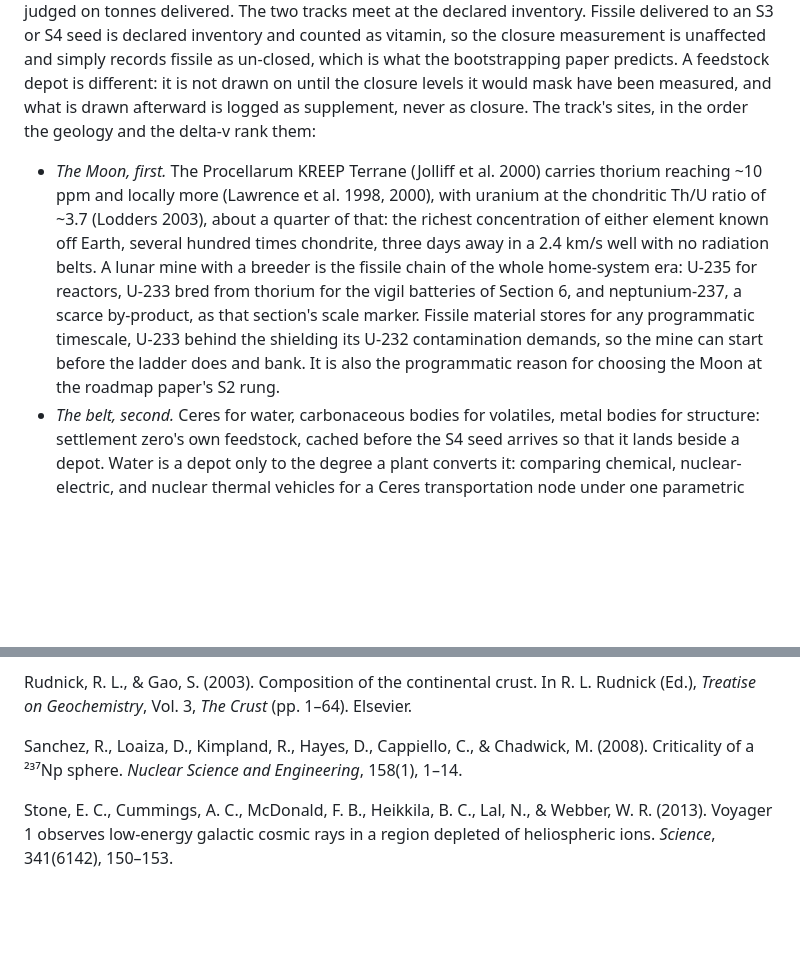
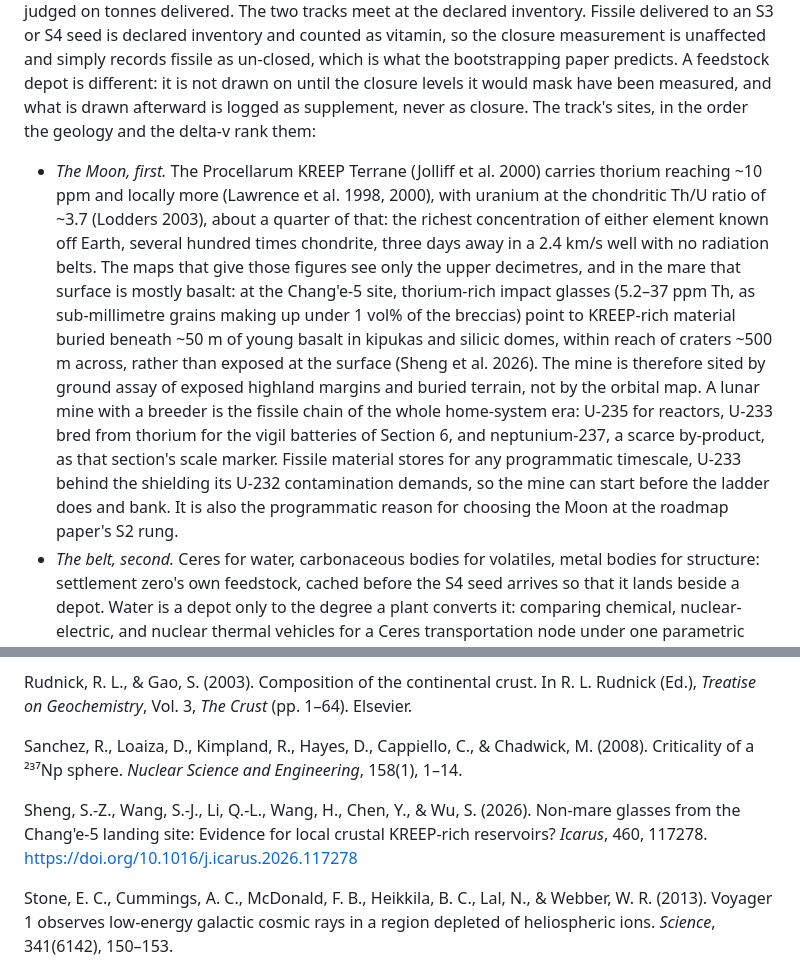
Before and after one commit to sstone55423/ai-galaxy-traveler, a Markdown page: papers/interstellar_AI_home_programme_paper.md, 2 parts joined by grey strips. Rendered like a GitHub page; blank space fills up the shorter version.

Commit message:
Home-programme paper: Sheng et al. (§3) - site the thorium mine by ground assay, not the orbital map
Chang'e-5 KREEP-rich glasses (5.2-37 ppm Th) point to thorium-rich
material buried under ~50 m of young basalt; orbital gamma-ray maps see
only the upper decimetres. The ~10 ppm figure is unchanged. Flagged in
the 2026-10-19 radar digest; read from the full text.

Co-Authored-By: Claude Opus 5.5 <noreply@anthropic.com>

```diff
--- a/papers/interstellar_AI_home_programme_paper.md
+++ b/papers/interstellar_AI_home_programme_paper.md
@@ -35,7 +35,7 @@ The point of the inventory is the sentence it supports: no physical limit binds
 
 The ladder is a sequence of demonstrators, and demonstrators under the no-resupply rule are the wrong instrument for one thing the ladder needs in quantity: fuel. The fissile vitamin is the one of the bootstrapping paper's three bottlenecks that the ladder needs by the hundred kilograms, and Section 6 shows that a single provisioned rider wants of order 250 kg of U-235. That material comes from a parallel supply track, distinct from the ladder, whose product is stored fuel and assay data rather than closure. Supply sites are exempt from the no-resupply rule, as Section 1 says, and are judged on tonnes delivered. The two tracks meet at the declared inventory. Fissile delivered to an S3 or S4 seed is declared inventory and counted as vitamin, so the closure measurement is unaffected and simply records fissile as un-closed, which is what the bootstrapping paper predicts. A feedstock depot is different: it is not drawn on until the closure levels it would mask have been measured, and what is drawn afterward is logged as supplement, never as closure. The track's sites, in the order the geology and the delta-v rank them:
 
-- *The Moon, first.* The Procellarum KREEP Terrane (Jolliff et al. 2000) carries thorium reaching ~10 ppm and locally more (Lawrence et al. 1998, 2000), with uranium at the chondritic Th/U ratio of ~3.7 (Lodders 2003), about a quarter of that: the richest concentration of either element known off Earth, several hundred times chondrite, three days away in a 2.4 km/s well with no radiation belts. A lunar mine with a breeder is the fissile chain of the whole home-system era: U-235 for reactors, U-233 bred from thorium for the vigil batteries of Section 6, and neptunium-237, a scarce by-product, as that section's scale marker. Fissile material stores for any programmatic timescale, U-233 behind the shielding its U-232 contamination demands, so the mine can start before the ladder does and bank. It is also the programmatic reason for choosing the Moon at the roadmap paper's S2 rung.
+- *The Moon, first.* The Procellarum KREEP Terrane (Jolliff et al. 2000) carries thorium reaching ~10 ppm and locally more (Lawrence et al. 1998, 2000), with uranium at the chondritic Th/U ratio of ~3.7 (Lodders 2003), about a quarter of that: the richest concentration of either element known off Earth, several hundred times chondrite, three days away in a 2.4 km/s well with no radiation belts. The maps that give those figures see only the upper decimetres, and in the mare that surface is mostly basalt: at the Chang'e-5 site, thorium-rich impact glasses (5.2–37 ppm Th, as sub-millimetre grains making up under 1 vol% of the breccias) point to KREEP-rich material buried beneath ~50 m of young basalt in kipukas and silicic domes, within reach of craters ~500 m across, rather than exposed at the surface (Sheng et al. 2026). The mine is therefore sited by ground assay of exposed highland margins and buried terrain, not by the orbital map. A lunar mine with a breeder is the fissile chain of the whole home-system era: U-235 for reactors, U-233 bred from thorium for the vigil batteries of Section 6, and neptunium-237, a scarce by-product, as that section's scale marker. Fissile material stores for any programmatic timescale, U-233 behind the shielding its U-232 contamination demands, so the mine can start before the ladder does and bank. It is also the programmatic reason for choosing the Moon at the roadmap paper's S2 rung.
 - *The belt, second.* Ceres for water, carbonaceous bodies for volatiles, metal bodies for structure: settlement zero's own feedstock, cached before the S4 seed arrives so that it lands beside a depot. Water is a depot only to the degree a plant converts it: comparing chemical, nuclear-electric, and nuclear thermal vehicles for a Ceres transportation node under one parametric mass model, Worden & Kennedy (2026) find that refuelling at Ceres cuts the launch mass of an Earth–Ceres–Earth sortie by 61%, and that the specific impulse of the propellant the node produces decides whether Ceres water becomes cargo or tanker mass. Abundant material is not margin until a plant converts it at a useful grade, so a belt depot is counted in what its plant delivers, not in what the body holds.
 - *Mars and the Jupiter Trojans, as secondary sources.* The Martian crust carries thorium at 0.2 to 1 ppm (Taylor et al. 2006), of order ten to thirty times chondrite, behind a 5 km/s well that Phobos and Deimos make bearable as depots. Its atmosphere is 1.9% argon (Mahaffy et al. 2013), an electric-propulsion propellant. The Trojans are a second belt at 5.2 AU, of order 10^5 bodies larger than a kilometre (Emery et al. 2015), dark and probably volatile-rich, presumably chondritic at ppb and therefore breeder feedstock, in shallow wells far from Jupiter's radiation.
 - *Callisto and Enceladus, as depots and bases, not as suppliers.* Callisto's water ice sits outside Jupiter's worst radiation in a 2.4 km/s well; Enceladus has the smallest well of any icy moon worth the trip and a plume, fed by hydrothermal reaction of water with rock (Waite et al. 2017), that a spacecraft samples by flying through it. Titan's nitrogen and methane (Niemann et al. 2005) are carbon and nitrogen feedstock under a thick, cold atmosphere. None has accessible uranium at first order, since their rock lies under ice, and hauling volatiles inward from 5 to 10 AU costs years and several km/s against water that Ceres already offers. Their value to the lineage is as outer-system sites: prospector targets, cold-archive sites, and rehearsal for operating at 1 to 4% sunlight on fission alone, the regime of every seed's approach and of any dim host.
@@ -210,6 +210,8 @@ Rudnick, R. L., & Gao, S. (2003). Composition of the continental crust. In R. L.
 
 Sanchez, R., Loaiza, D., Kimpland, R., Hayes, D., Cappiello, C., & Chadwick, M. (2008). Criticality of a ²³⁷Np sphere. *Nuclear Science and Engineering*, 158(1), 1–14.
 
+Sheng, S.-Z., Wang, S.-J., Li, Q.-L., Wang, H., Chen, Y., & Wu, S. (2026). Non-mare glasses from the Chang'e-5 landing site: Evidence for local crustal KREEP-rich reservoirs? *Icarus*, 460, 117278. https://doi.org/10.1016/j.icarus.2026.117278
+
 Stone, E. C., Cummings, A. C., McDonald, F. B., Heikkila, B. C., Lal, N., & Webber, W. R. (2013). Voyager 1 observes low-energy galactic cosmic rays in a region depleted of heliospheric ions. *Science*, 341(6142), 150–153.
 
 Taylor, G. J., Boynton, W., Brückner, J., Wänke, H., Dreibus, G., Kerry, K., et al. (2006). Bulk composition and early differentiation of Mars. *Journal of Geophysical Research*, 111, E03S10.
```
